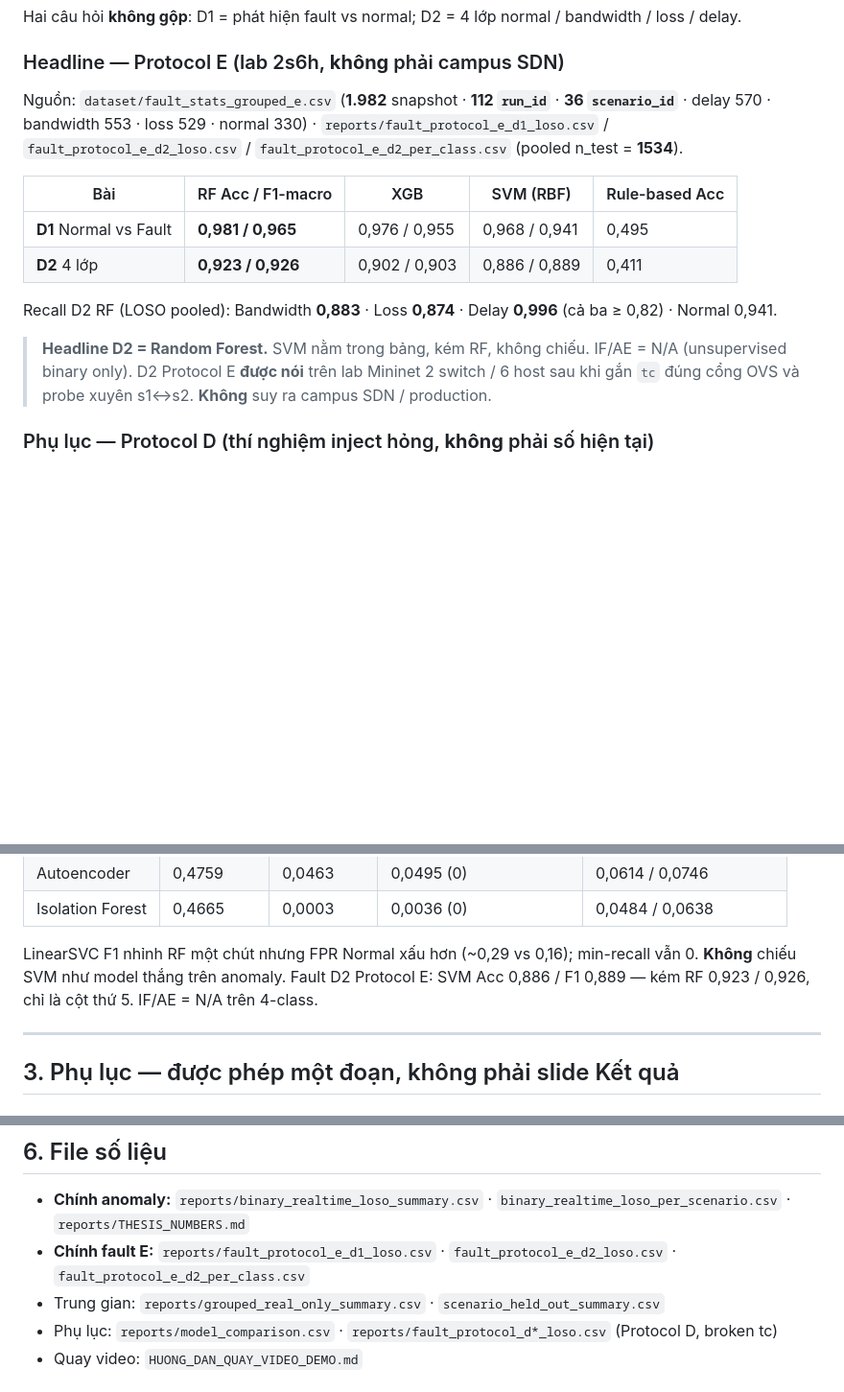
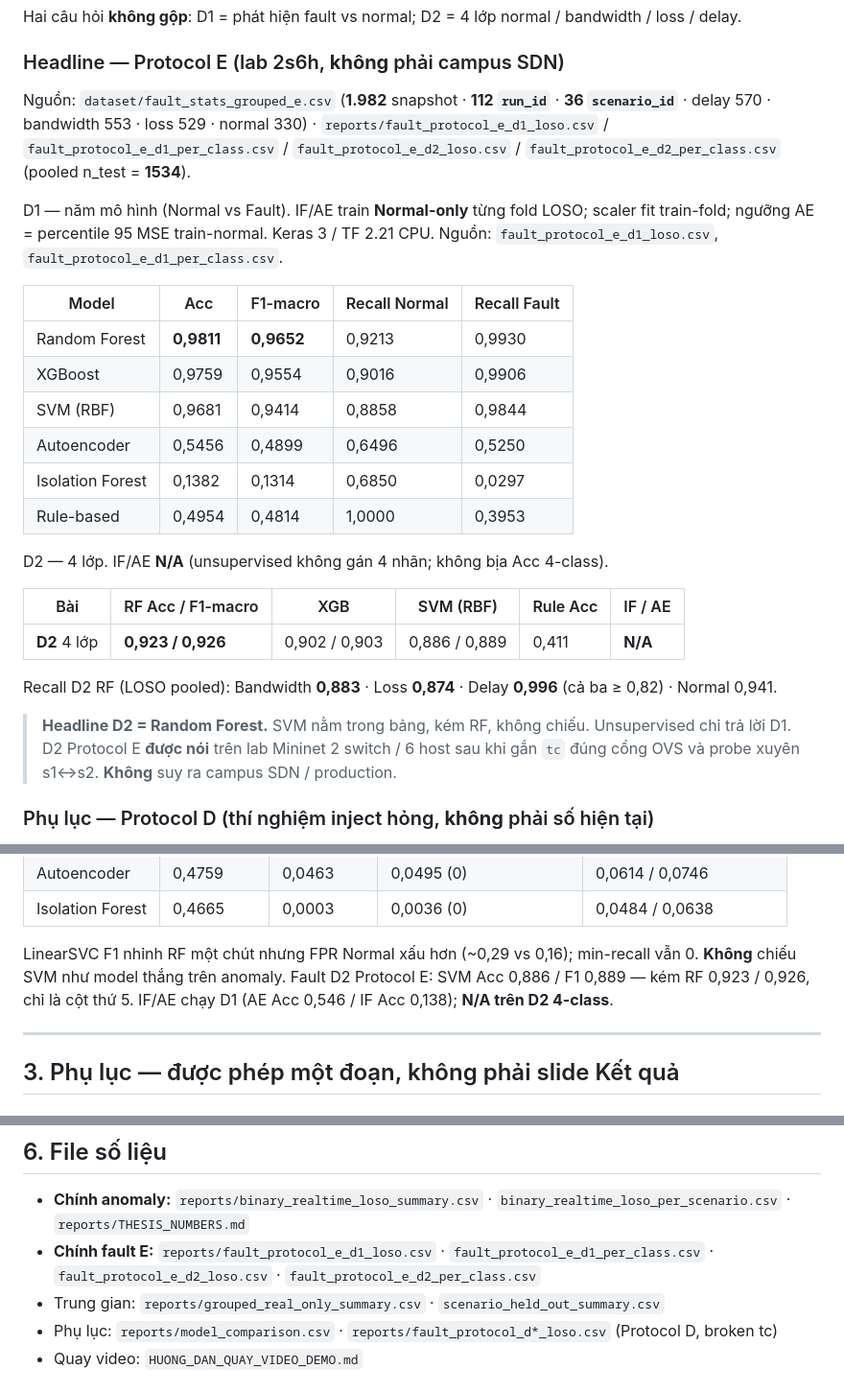
Before and after one commit to thtcsec/sdn-anomaly-detection-ml, a Markdown page: HUONG_DAN_CHINH_SUA_KHOA_LUAN_DOCX_VA_SLIDES.md, 3 parts joined by grey strips. Shown at 96% size. Drawn GitHub-style; blank space fills up the shorter version.

Commit message:
Add D1 five-model LOSO numbers (RF/XGB/SVM/AE/IF) to Tu thesis guides; D2 unsupervised stays N/A.
Co-authored-by: Cursor <cursoragent@cursor.com>

```diff
--- a/HUONG_DAN_CHINH_SUA_KHOA_LUAN_DOCX_VA_SLIDES.md
+++ b/HUONG_DAN_CHINH_SUA_KHOA_LUAN_DOCX_VA_SLIDES.md
@@ -76,16 +76,28 @@ Hai câu hỏi **không gộp**: D1 = phát hiện fault vs normal; D2 = 4 lớp
 
 ### Headline — Protocol E (lab 2s6h, **không** phải campus SDN)
 
-Nguồn: `dataset/fault_stats_grouped_e.csv` (**1.982** snapshot · **112 `run_id`** · **36 `scenario_id`** · delay 570 · bandwidth 553 · loss 529 · normal 330) · `reports/fault_protocol_e_d1_loso.csv` / `fault_protocol_e_d2_loso.csv` / `fault_protocol_e_d2_per_class.csv` (pooled n_test = **1534**).
+Nguồn: `dataset/fault_stats_grouped_e.csv` (**1.982** snapshot · **112 `run_id`** · **36 `scenario_id`** · delay 570 · bandwidth 553 · loss 529 · normal 330) · `reports/fault_protocol_e_d1_loso.csv` / `fault_protocol_e_d1_per_class.csv` / `fault_protocol_e_d2_loso.csv` / `fault_protocol_e_d2_per_class.csv` (pooled n_test = **1534**).
 
-| Bài | RF Acc / F1-macro | XGB | SVM (RBF) | Rule-based Acc |
-|-----|-------------------|-----|-----------|----------------|
-| **D1** Normal vs Fault | **0,981 / 0,965** | 0,976 / 0,955 | 0,968 / 0,941 | 0,495 |
-| **D2** 4 lớp | **0,923 / 0,926** | 0,902 / 0,903 | 0,886 / 0,889 | 0,411 |
+D1 — năm mô hình (Normal vs Fault). IF/AE train **Normal-only** từng fold LOSO; scaler fit train-fold; ngưỡng AE = percentile 95 MSE train-normal. Keras 3 / TF 2.21 CPU. Nguồn: `fault_protocol_e_d1_loso.csv`, `fault_protocol_e_d1_per_class.csv`.
+
+| Model | Acc | F1-macro | Recall Normal | Recall Fault |
+|-------|-----|----------|---------------|--------------|
+| Random Forest | **0,9811** | **0,9652** | 0,9213 | 0,9930 |
+| XGBoost | 0,9759 | 0,9554 | 0,9016 | 0,9906 |
+| SVM (RBF) | 0,9681 | 0,9414 | 0,8858 | 0,9844 |
+| Autoencoder | 0,5456 | 0,4899 | 0,6496 | 0,5250 |
+| Isolation Forest | 0,1382 | 0,1314 | 0,6850 | 0,0297 |
+| Rule-based | 0,4954 | 0,4814 | 1,0000 | 0,3953 |
+
+D2 — 4 lớp. IF/AE **N/A** (unsupervised không gán 4 nhãn; không bịa Acc 4-class).
+
+| Bài | RF Acc / F1-macro | XGB | SVM (RBF) | Rule Acc | IF / AE |
+|-----|-------------------|-----|-----------|----------|---------|
+| **D2** 4 lớp | **0,923 / 0,926** | 0,902 / 0,903 | 0,886 / 0,889 | 0,411 | **N/A** |
 
 Recall D2 RF (LOSO pooled): Bandwidth **0,883** · Loss **0,874** · Delay **0,996** (cả ba ≥ 0,82) · Normal 0,941.
 
-> **Headline D2 = Random Forest.** SVM nằm trong bảng, kém RF, không chiếu. IF/AE = N/A (unsupervised binary only). D2 Protocol E **được nói** trên lab Mininet 2 switch / 6 host sau khi gắn `tc` đúng cổng OVS và probe xuyên s1↔s2. **Không** suy ra campus SDN / production.
+> **Headline D2 = Random Forest.** SVM nằm trong bảng, kém RF, không chiếu. Unsupervised chỉ trả lời D1. D2 Protocol E **được nói** trên lab Mininet 2 switch / 6 host sau khi gắn `tc` đúng cổng OVS và probe xuyên s1↔s2. **Không** suy ra campus SDN / production.
 
 ### Phụ lục — Protocol D (thí nghiệm inject hỏng, **không** phải số hiện tại)
 
@@ -112,7 +124,7 @@ Anomaly LOSO binary (`reports/binary_realtime_loso_summary.csv`):
 | Autoencoder | 0,4759 | 0,0463 | 0,0495 (0) | 0,0614 / 0,0746 |
 | Isolation Forest | 0,4665 | 0,0003 | 0,0036 (0) | 0,0484 / 0,0638 |
 
-LinearSVC F1 nhỉnh RF một chút nhưng FPR Normal xấu hơn (~0,29 vs 0,16); min-recall vẫn 0. **Không** chiếu SVM như model thắng trên anomaly. Fault D2 Protocol E: SVM Acc 0,886 / F1 0,889 — kém RF 0,923 / 0,926, chỉ là cột thứ 5. IF/AE = N/A trên 4-class.
+LinearSVC F1 nhỉnh RF một chút nhưng FPR Normal xấu hơn (~0,29 vs 0,16); min-recall vẫn 0. **Không** chiếu SVM như model thắng trên anomaly. Fault D2 Protocol E: SVM Acc 0,886 / F1 0,889 — kém RF 0,923 / 0,926, chỉ là cột thứ 5. IF/AE chạy D1 (AE Acc 0,546 / IF Acc 0,138); **N/A trên D2 4-class**.
 
 ---
 
@@ -185,7 +197,7 @@ Số khóa: 880.176 · XGB/RF F1-macro ≈ 0,999 — không phải OpenFlow 5s.
 ## 6. File số liệu
 
 - **Chính anomaly:** `reports/binary_realtime_loso_summary.csv` · `binary_realtime_loso_per_scenario.csv` · `reports/THESIS_NUMBERS.md`
-- **Chính fault E:** `reports/fault_protocol_e_d1_loso.csv` · `fault_protocol_e_d2_loso.csv` · `fault_protocol_e_d2_per_class.csv`
+- **Chính fault E:** `reports/fault_protocol_e_d1_loso.csv` · `fault_protocol_e_d1_per_class.csv` · `fault_protocol_e_d2_loso.csv` · `fault_protocol_e_d2_per_class.csv`
 - Trung gian: `reports/grouped_real_only_summary.csv` · `scenario_held_out_summary.csv`
 - Phụ lục: `reports/model_comparison.csv` · `reports/fault_protocol_d*_loso.csv` (Protocol D, broken tc)
 - Quay video: `HUONG_DAN_QUAY_VIDEO_DEMO.md`
```
Also changed, not shown: reports/THESIS_NUMBERS.md (+17 -6 lines).
